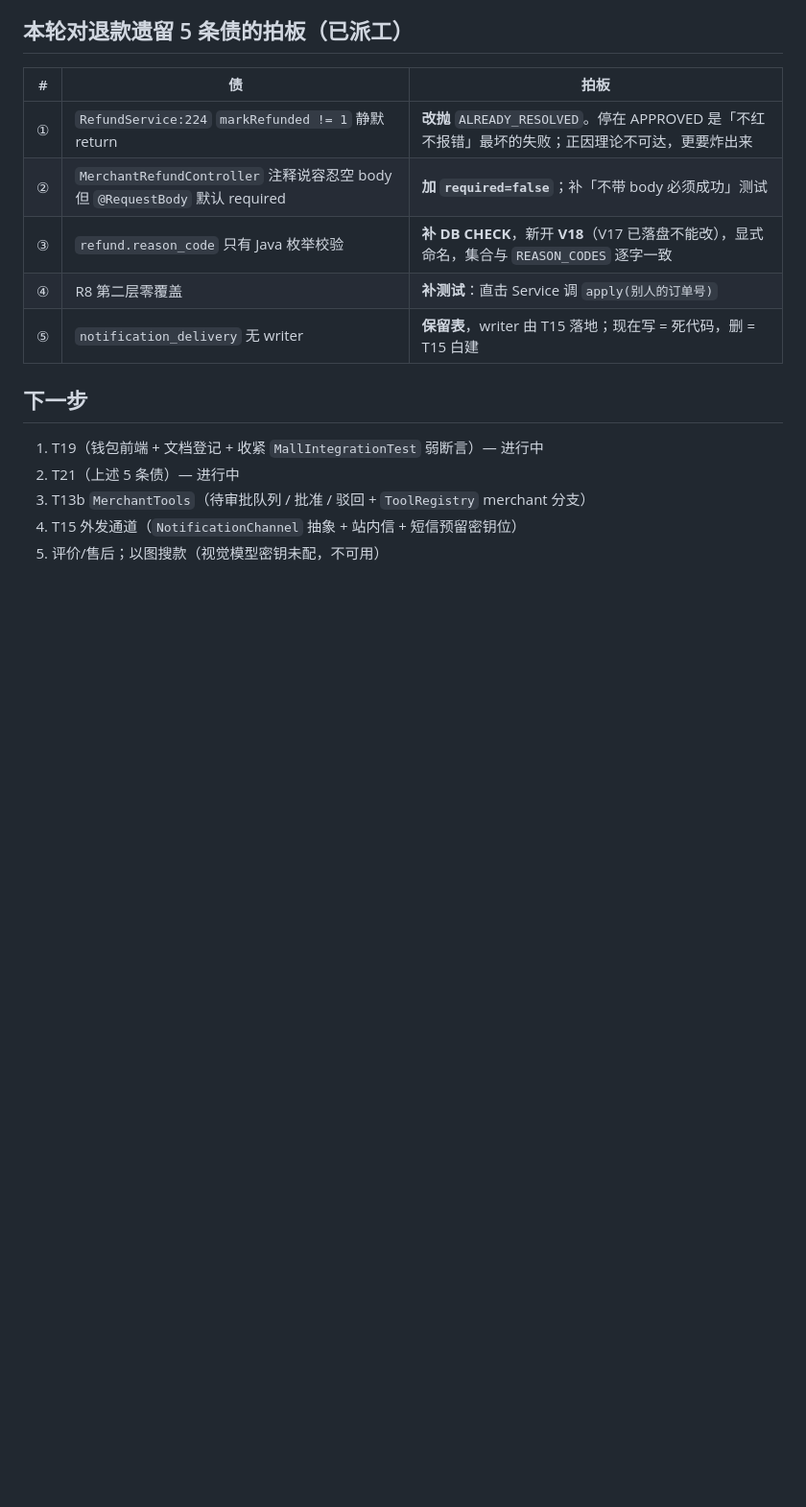
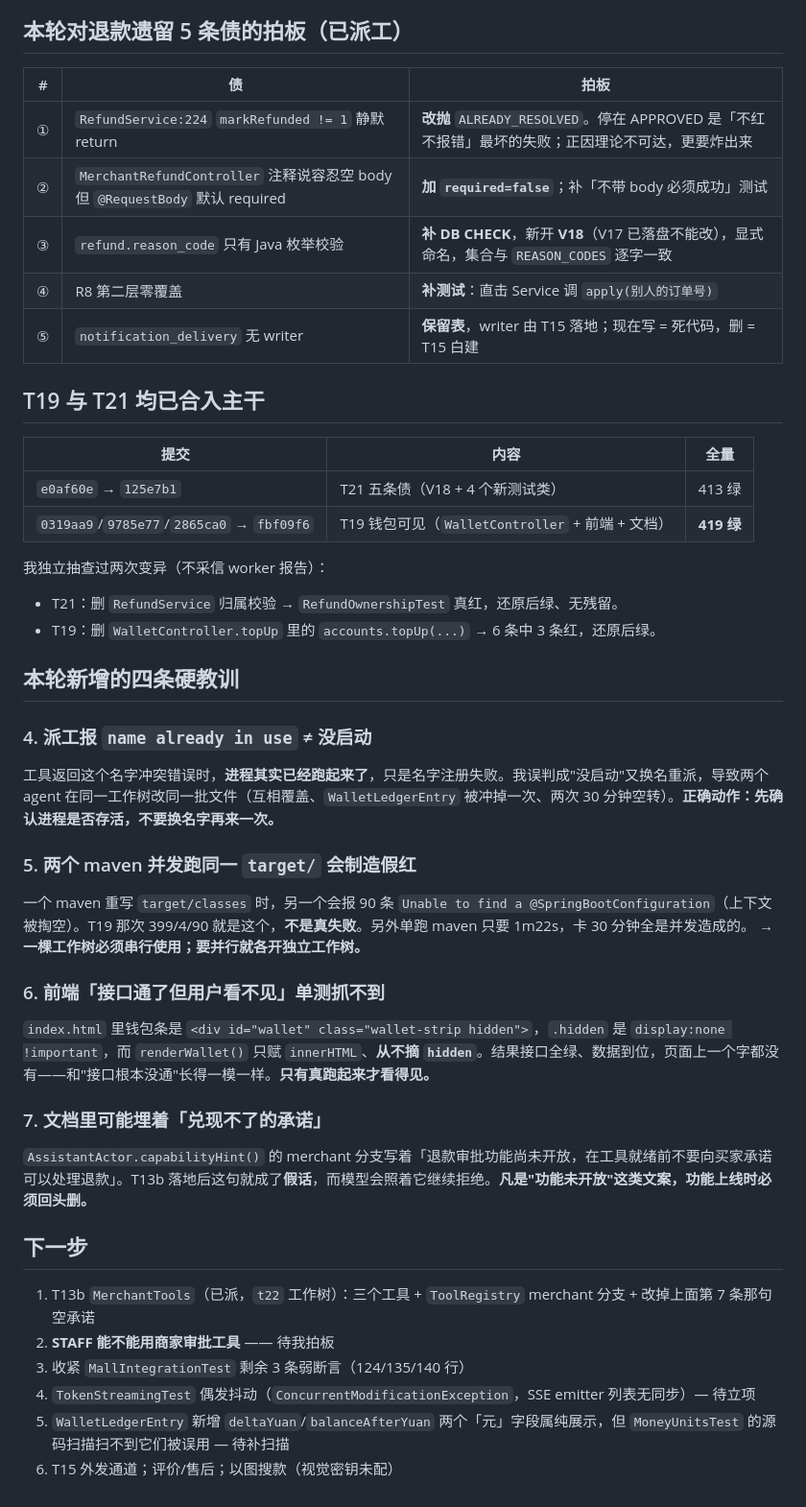
Before and after one commit to xyh-1723/shopping-web, a Markdown page: .workbuddy/memory/2026-10-18.md, the part around the change. Shown at 96% size. Drawn GitHub-style; blank space fills up the shorter version.

Commit message:
docs(memory): T19/T21 已合入（419 绿），新增四条硬教训（派工重名、maven 并发假红、前端 hidden 陷阱、文档里的空承诺）

```diff
--- a/.workbuddy/memory/2026-10-18.md
+++ b/.workbuddy/memory/2026-10-18.md
@@ -119,10 +119,37 @@
 | ④ | R8 第二层零覆盖 | **补测试**：直击 Service 调 `apply(别人的订单号)` |
 | ⑤ | `notification_delivery` 无 writer | **保留表**，writer 由 T15 落地；现在写 = 死代码，删 = T15 白建 |
 
+## T19 与 T21 均已合入主干
+
+| 提交 | 内容 | 全量 |
+| --- | --- | --- |
+| `e0af60e` → `125e7b1` | T21 五条债（V18 + 4 个新测试类） | 413 绿 |
+| `0319aa9`/`9785e77`/`2865ca0` → `fbf09f6` | T19 钱包可见（`WalletController` + 前端 + 文档） | **419 绿** |
+
+我独立抽查过两次变异（不采信 worker 报告）：
+- T21：删 `RefundService` 归属校验 → `RefundOwnershipTest` 真红，还原后绿、无残留。
+- T19：删 `WalletController.topUp` 里的 `accounts.topUp(...)` → 6 条中 3 条红，还原后绿。
+
+## 本轮新增的四条硬教训
+
+### 4. 派工报 `name already in use` ≠ 没启动
+工具返回这个名字冲突错误时，**进程其实已经跑起来了**，只是名字注册失败。我误判成"没启动"又换名重派，导致两个 agent 在同一工作树改同一批文件（互相覆盖、`WalletLedgerEntry` 被冲掉一次、两次 30 分钟空转）。**正确动作：先确认进程是否存活，不要换名字再来一次。**
+
+### 5. 两个 maven 并发跑同一 `target/` 会制造假红
+一个 maven 重写 `target/classes` 时，另一个会报 90 条 `Unable to find a @SpringBootConfiguration`（上下文被掏空）。T19 那次 399/4/90 就是这个，**不是真失败**。另外单跑 maven 只要 1m22s，卡 30 分钟全是并发造成的。
+→ **一棵工作树必须串行使用；要并行就各开独立工作树。**
+
+### 6. 前端「接口通了但用户看不见」单测抓不到
+`index.html` 里钱包条是 `<div id="wallet" class="wallet-strip hidden">`，`.hidden` 是 `display:none !important`，而 `renderWallet()` 只赋 `innerHTML`、**从不摘 `hidden`**。结果接口全绿、数据到位，页面上一个字都没有——和"接口根本没通"长得一模一样。**只有真跑起来才看得见。**
+
+### 7. 文档里可能埋着「兑现不了的承诺」
+`AssistantActor.capabilityHint()` 的 merchant 分支写着「退款审批功能尚未开放，在工具就绪前不要向买家承诺可以处理退款」。T13b 落地后这句就成了**假话**，而模型会照着它继续拒绝。**凡是"功能未开放"这类文案，功能上线时必须回头删。**
+
 ## 下一步
 
-1. T19（钱包前端 + 文档登记 + 收紧 `MallIntegrationTest` 弱断言）— 进行中
-2. T21（上述 5 条债）— 进行中
-3. T13b `MerchantTools`（待审批队列 / 批准 / 驳回 + `ToolRegistry` merchant 分支）
-4. T15 外发通道（`NotificationChannel` 抽象 + 站内信 + 短信预留密钥位）
-5. 评价/售后；以图搜款（视觉模型密钥未配，不可用）
+1. T13b `MerchantTools`（已派，`t22` 工作树）：三个工具 + `ToolRegistry` merchant 分支 + 改掉上面第 7 条那句空承诺
+2. **STAFF 能不能用商家审批工具** —— 待我拍板
+3. 收紧 `MallIntegrationTest` 剩余 3 条弱断言（124/135/140 行）
+4. `TokenStreamingTest` 偶发抖动（`ConcurrentModificationException`，SSE emitter 列表无同步）— 待立项
+5. `WalletLedgerEntry` 新增 `deltaYuan`/`balanceAfterYuan` 两个「元」字段属纯展示，但 `MoneyUnitsTest` 的源码扫描扫不到它们被误用 — 待补扫描
+6. T15 外发通道；评价/售后；以图搜款（视觉密钥未配）
```
